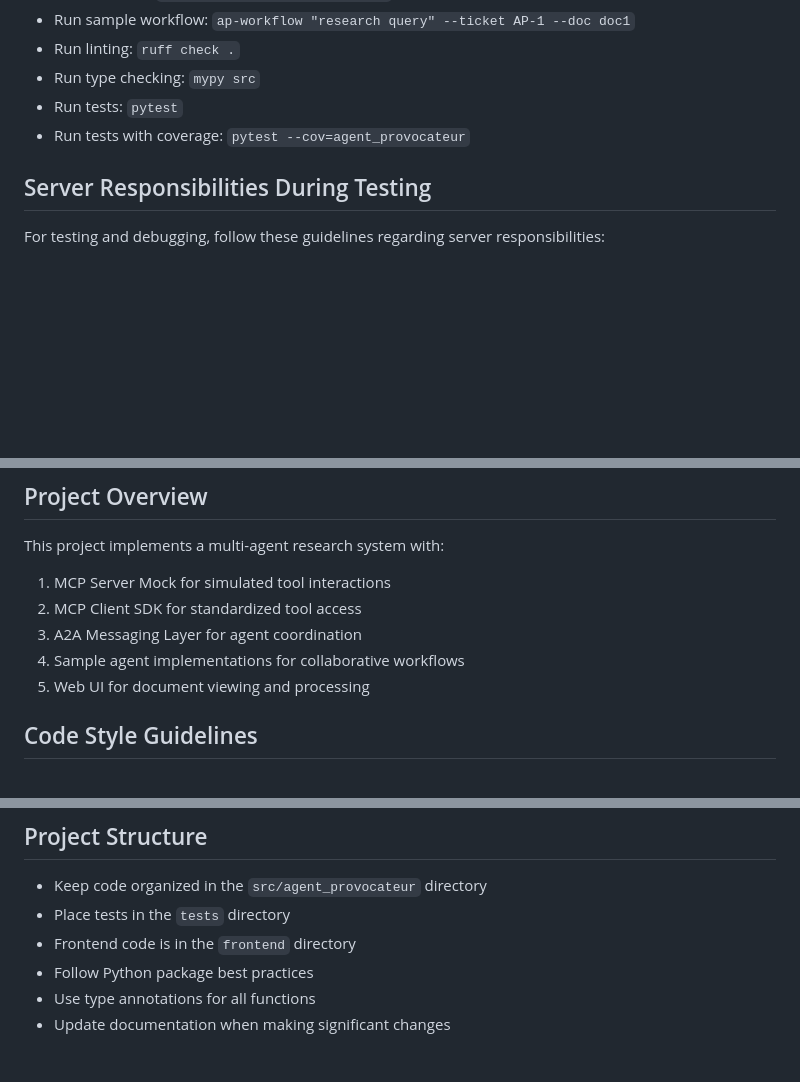
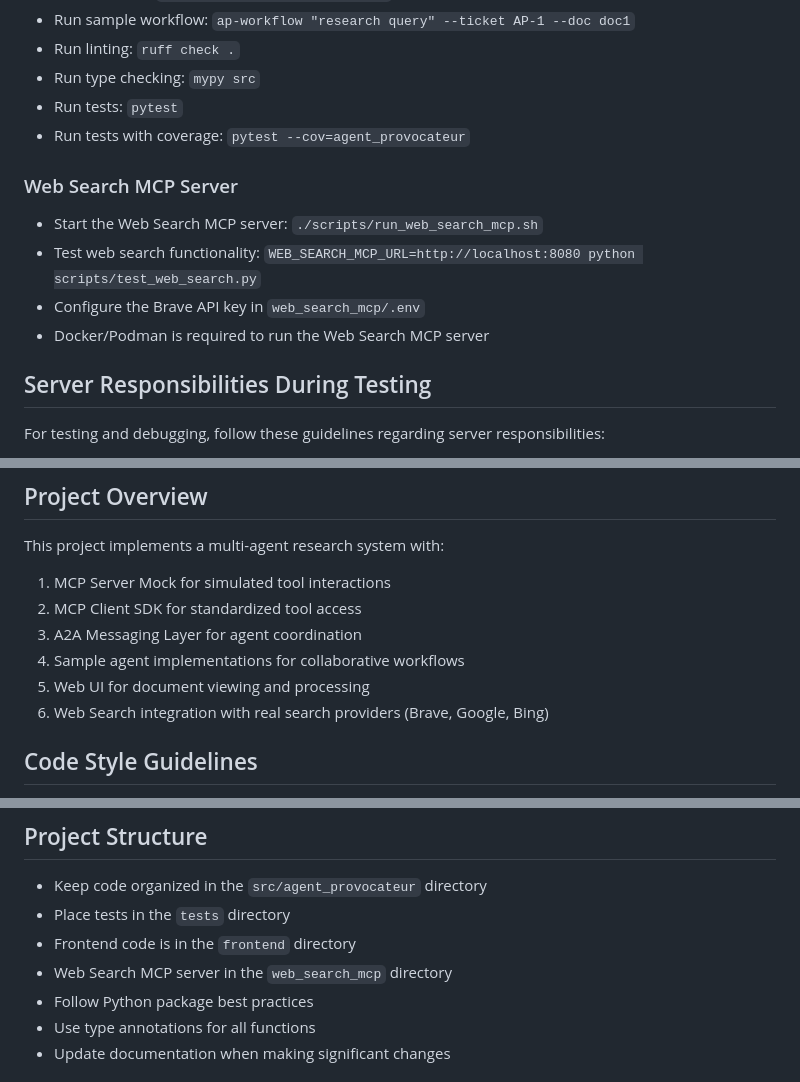
Before and after one commit to mrodgers/agent_provacateur, a Markdown page: docs/development/CLAUDE.md, 3 parts joined by grey strips. GitHub-like rendering; blank space fills up the shorter version.

Commit message:
Update CLAUDE.md with Web Search MCP Server documentation
Added detailed information about the Web Search MCP server, how to run it, and updated project status to reflect the web search integration with real providers.

🤖 Generated with [Claude Code](https://claude.ai/code)

Co-Authored-By: Claude <noreply@anthropic.com>

```diff
--- a/docs/development/CLAUDE.md
+++ b/docs/development/CLAUDE.md
@@ -29,6 +29,12 @@ This file provides guidance to Claude Code (claude.ai/code) when working with co
 - Run type checking: `mypy src`
 - Run tests: `pytest`
 - Run tests with coverage: `pytest --cov=agent_provocateur`
+
+### Web Search MCP Server
+- Start the Web Search MCP server: `./scripts/run_web_search_mcp.sh`
+- Test web search functionality: `WEB_SEARCH_MCP_URL=http://localhost:8080 python scripts/test_web_search.py`
+- Configure the Brave API key in `web_search_mcp/.env`
+- Docker/Podman is required to run the Web Search MCP server
 
 ## Server Responsibilities During Testing
 
@@ -77,6 +83,7 @@ This project implements a multi-agent research system with:
 3. A2A Messaging Layer for agent coordination
 4. Sample agent implementations for collaborative workflows
 5. Web UI for document viewing and processing
+6. Web Search integration with real search providers (Brave, Google, Bing)
 
 ## Code Style Guidelines
 - **Formatting**: 88 character line length (enforced by ruff)
@@ -93,6 +100,7 @@ This project implements a multi-agent research system with:
 - Keep code organized in the `src/agent_provocateur` directory
 - Place tests in the `tests` directory
 - Frontend code is in the `frontend` directory
+- Web Search MCP server in the `web_search_mcp` directory
 - Follow Python package best practices
 - Use type annotations for all functions
 - Update documentation when making significant changes
```
Also changed, not shown: other parts of docs/development/CLAUDE.md (+1 -0 lines).
